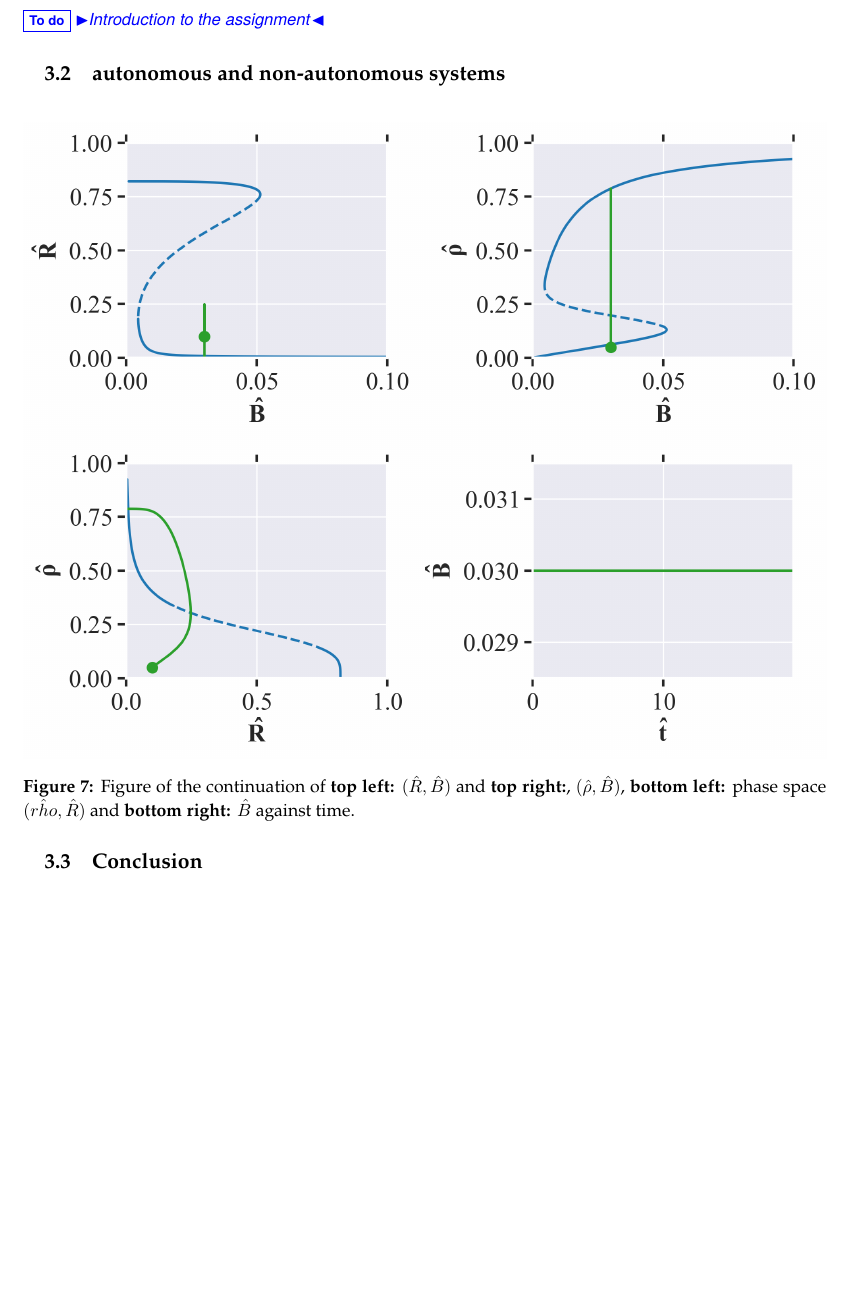
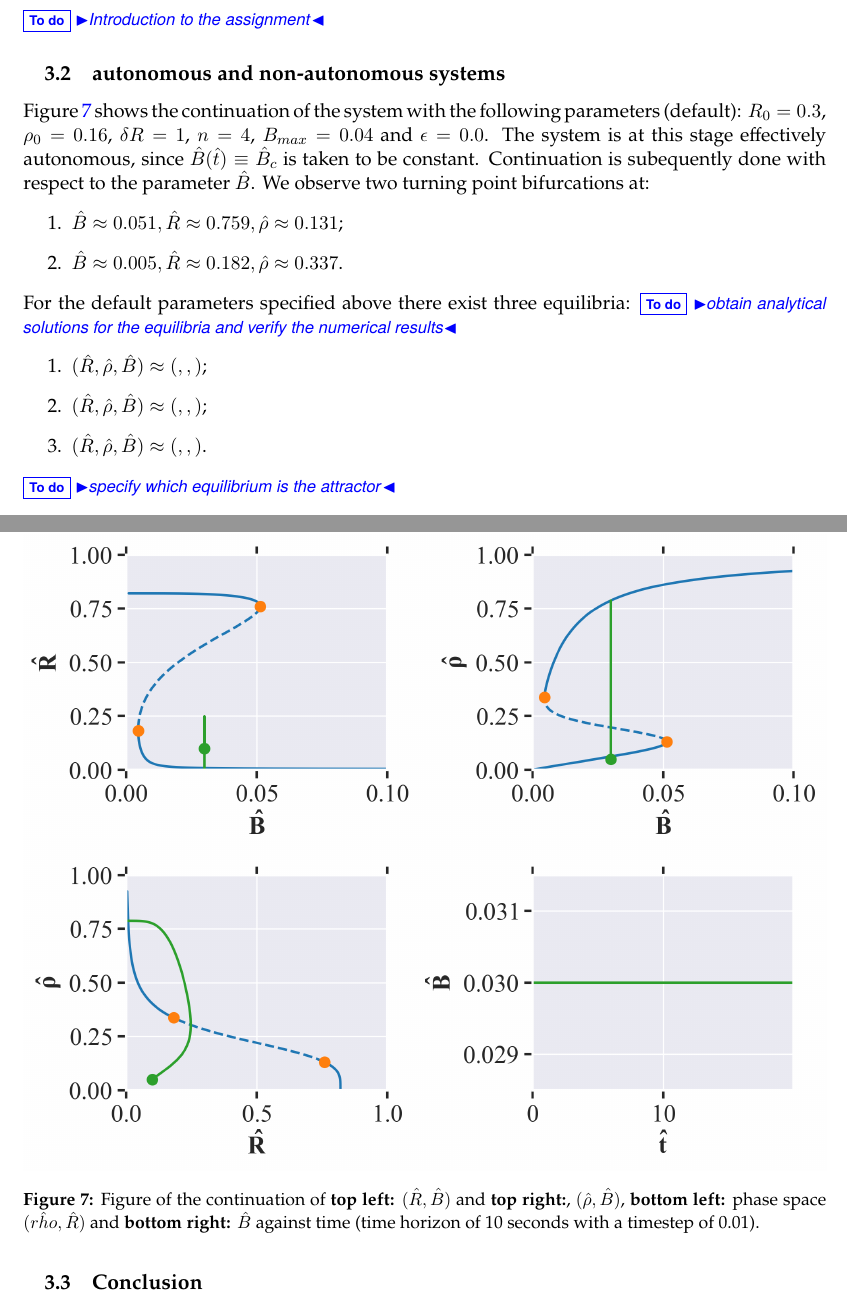
Before and after one commit to PhilipSoliman/applications-in-pdes-assignments, a LaTeX document (report/main.tex, which reads report/sections/assignment3.tex): part of page 15 of 15 before the commit and two parts of pages 15 and 16 of 16 after it, the two joined at a grey line, cut so that both start at the same text, the shorter picture padded with empty space. Compiled offline with pdfLaTeX.

Commit message:
added bifurcation points and discussion of ex1

```diff
--- a/report/sections/assignment3.tex
+++ b/report/sections/assignment3.tex
@@ -4,11 +4,26 @@
 \todo{Introduction to the assignment}
 
 \subsection{autonomous and non-autonomous systems}
+Figure \ref{fig:cell_biology_ex1} shows the continuation of the system with the following parameters (default): $R_0 = 0.3$, $\rho_0 = 0.16$, $\delta R = 1$, $n = 4$, $B_{max} = 0.04$ and $\epsilon = 0.0$.
+The system is at this stage effectively autonomous, since $\hat{B}(\hat{t}) \equiv \hat{B}_c$ is taken to be constant. Continuation is subequently done with respect to the parameter $\hat{B}$. We observe two turning point bifurcations at:
+\begin{enumerate}
+    \item $\hat{B} \approx 0.051, \hat{R}\approx0.759, \hat{\rho}\approx0.131$;
+    \item $\hat{B} \approx 0.005, \hat{R}\approx0.182, \hat{\rho}\approx0.337$.
+\end{enumerate}
+For the default parameters specified above there exist three equilibria:
+\todo{obtain analytical solutions for the equilibria and verify the numerical results}
+\begin{enumerate}
+    \item $(\hat{R}, \hat{\rho}, \hat{B}) \approx (, , )$;
+    \item $(\hat{R}, \hat{\rho}, \hat{B}) \approx (, , )$;
+    \item $(\hat{R}, \hat{\rho}, \hat{B}) \approx (, , )$.
+\end{enumerate}
+\todo{specify which equilibrium is the attractor}
+
 \begin{figure}[H]
     \centering
     \includegraphics[width= \textwidth]{figures/cell_biology_R0=0.3_rho0=0.16_deltaR=1_n=4_Bmax=0.04_eps=0.0.png}
     \caption{Figure of the continuation of \textbf{top left:} $(\hat{R}, \hat{B})$ and \textbf{top right:}, $(\hat{\rho}, \hat{B})$, \textbf{bottom left:} phase space $(\hat{rho}, \hat{R})$ and
-    \textbf{bottom right:} $\hat{B}$ against time.}
+    \textbf{bottom right:} $\hat{B}$ against time (time horizon of 10 seconds with a timestep of 0.01).}
     \label{fig:cell_biology_ex1}
 \end{figure}
 
```
Also changed, not shown: code/R_rho_Assignment.py (+25 -5 lines), report/figures/cell_biology_R0=0.3_rho0=0.16_deltaR=1_n=4_Bmax=0.04_eps=0.0.png.
